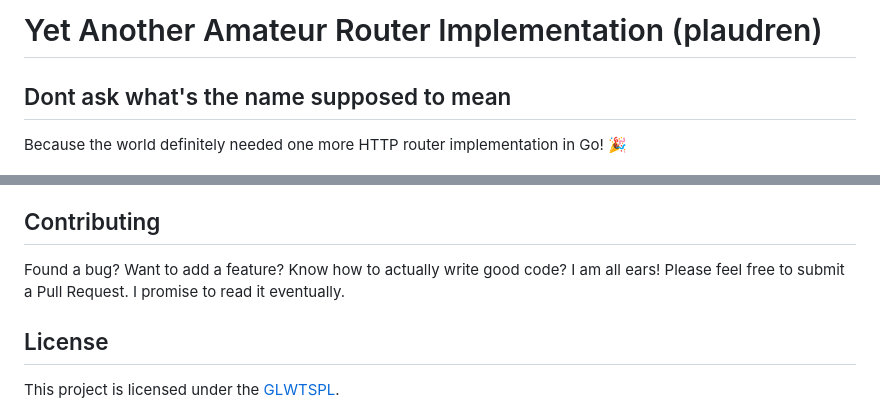
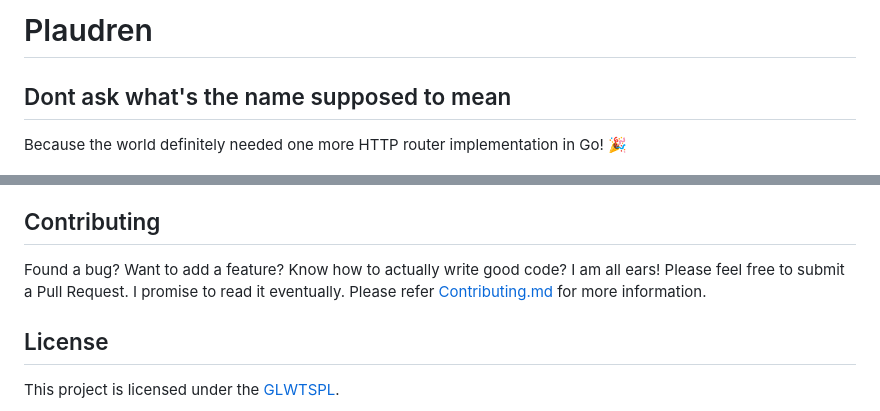
Before and after one commit to bitspaceorg/plaudren, a Markdown page: README.md, 2 parts joined by grey strips. GitHub-like rendering.

Commit message:
[FIX] Readme: contributing

```diff
--- a/README.md
+++ b/README.md
@@ -1,4 +1,4 @@
-# Yet Another Amateur Router Implementation (plaudren)
+# Plaudren
 
 ## Dont ask what's the name supposed to mean
 
@@ -207,7 +207,7 @@ go test -v ./...
 
 ## Contributing
 
-Found a bug? Want to add a feature? Know how to actually write good code? I am all ears! Please feel free to submit a Pull Request. I promise to read it eventually.
+Found a bug? Want to add a feature? Know how to actually write good code? I am all ears! Please feel free to submit a Pull Request. I promise to read it eventually. Please refer [Contributing.md](./Contributing.md) for more information.
 
 ## License
 
```
